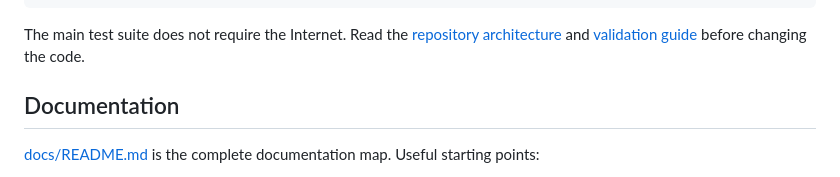
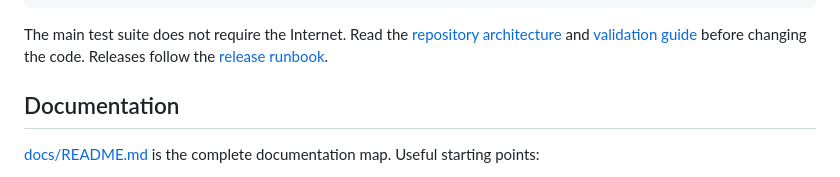
Before and after one commit to LatentNoise/content, a Markdown page: README.md, the part around the change. Rendered like a GitHub page.

```diff
--- a/README.md
+++ b/README.md
@@ -309,6 +309,7 @@ make validate-all  # official gate plus UI and opt-in external-tool tests
 The main test suite does not require the Internet. Read the
 [repository architecture](docs/repository-architecture.md) and
 [validation guide](docs/development/validation.md) before changing the code.
+Releases follow the [release runbook](docs/operations/releasing.md).
 
 ## Documentation
 
```
Also changed, not shown: docs/operations/releasing.md (added, +147 -0 lines).
